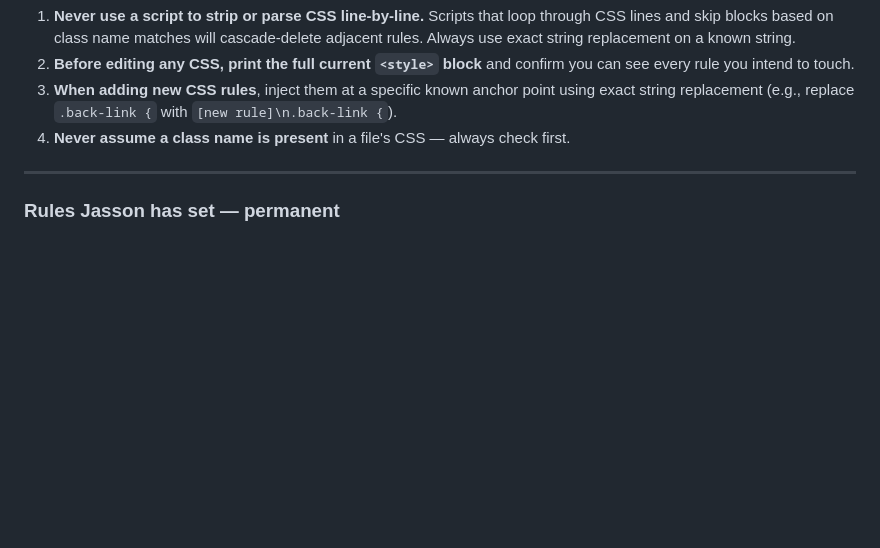
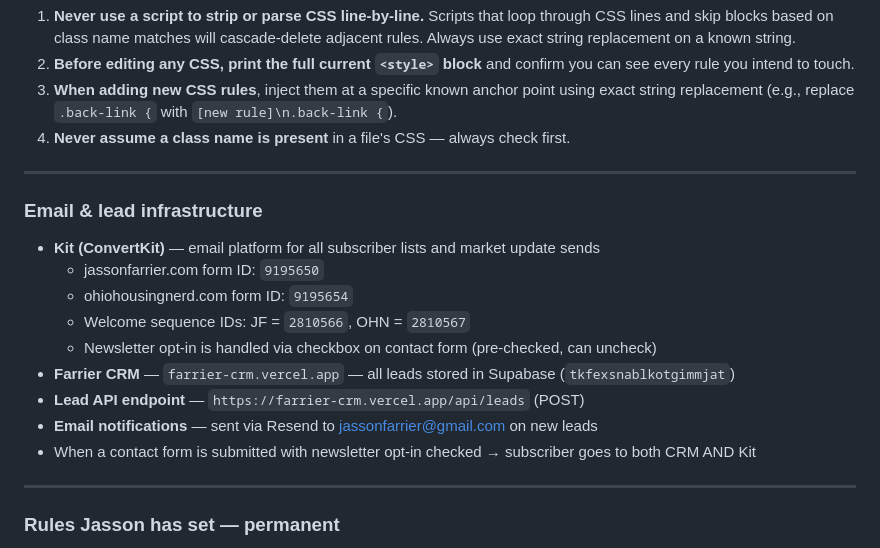
Before and after one commit to jassonfarrier/jassonfarrier-site, a Markdown page: CLAUDE.md, the part around the change. Rendered like a GitHub page; blank space fills up the shorter version.

Commit message:
Add Kit, CRM, and lead infrastructure to CLAUDE.md

```diff
--- a/CLAUDE.md
+++ b/CLAUDE.md
@@ -161,6 +161,20 @@ Every page must include:
 
 ---
 
+### Email & lead infrastructure
+
+- **Kit (ConvertKit)** — email platform for all subscriber lists and market update sends
+  - jassonfarrier.com form ID: `9195650`
+  - ohiohousingnerd.com form ID: `9195654`
+  - Welcome sequence IDs: JF = `2810566`, OHN = `2810567`
+  - Newsletter opt-in is handled via checkbox on contact form (pre-checked, can uncheck)
+- **Farrier CRM** — `farrier-crm.vercel.app` — all leads stored in Supabase (`tkfexsnablkotgimmjat`)
+- **Lead API endpoint** — `https://farrier-crm.vercel.app/api/leads` (POST)
+- **Email notifications** — sent via Resend to jassonfarrier@gmail.com on new leads
+- When a contact form is submitted with newsletter opt-in checked → subscriber goes to both CRM AND Kit
+
+---
+
 ### Rules Jasson has set — permanent
 
 - NEVER ask Jasson to run a terminal command
```
